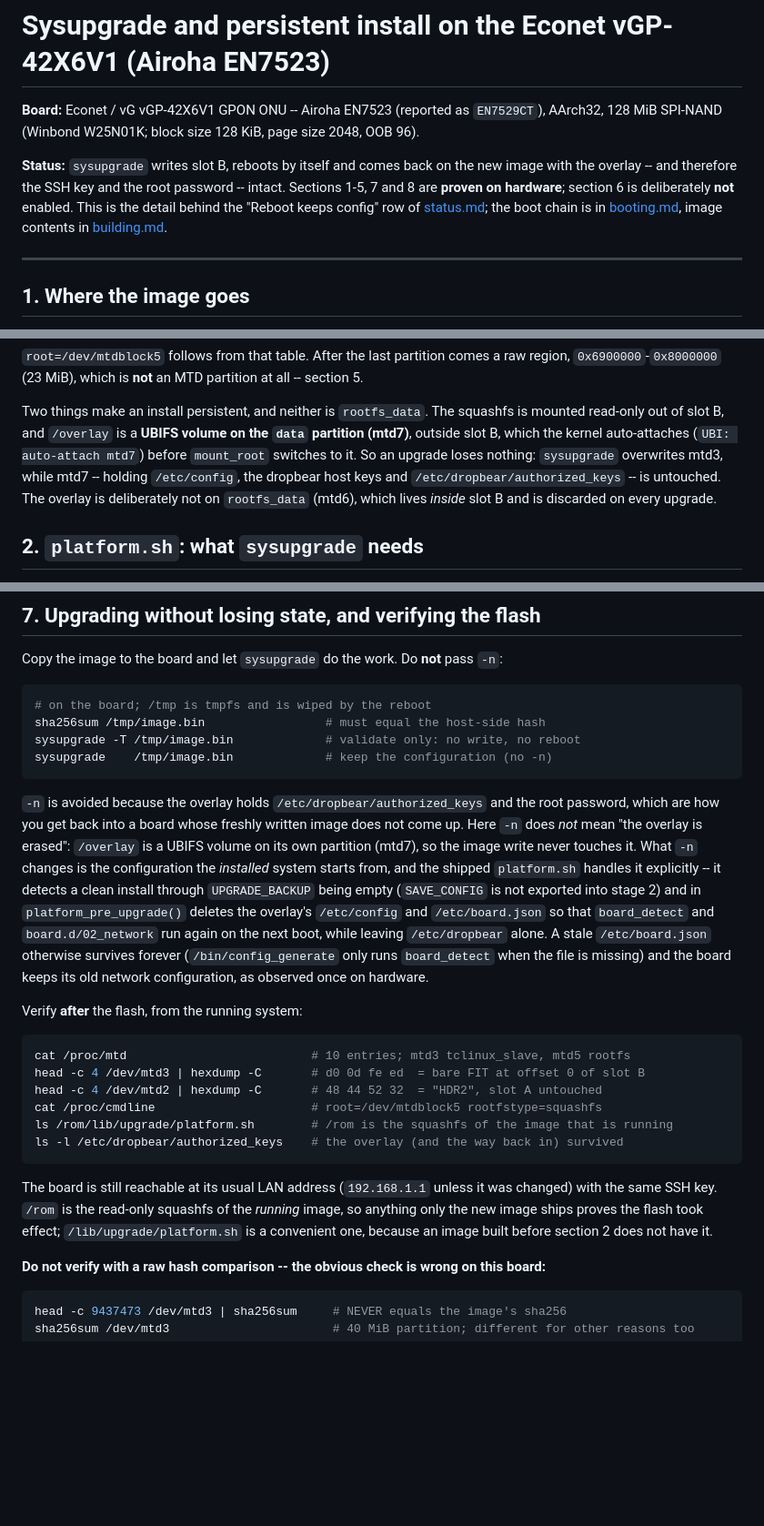
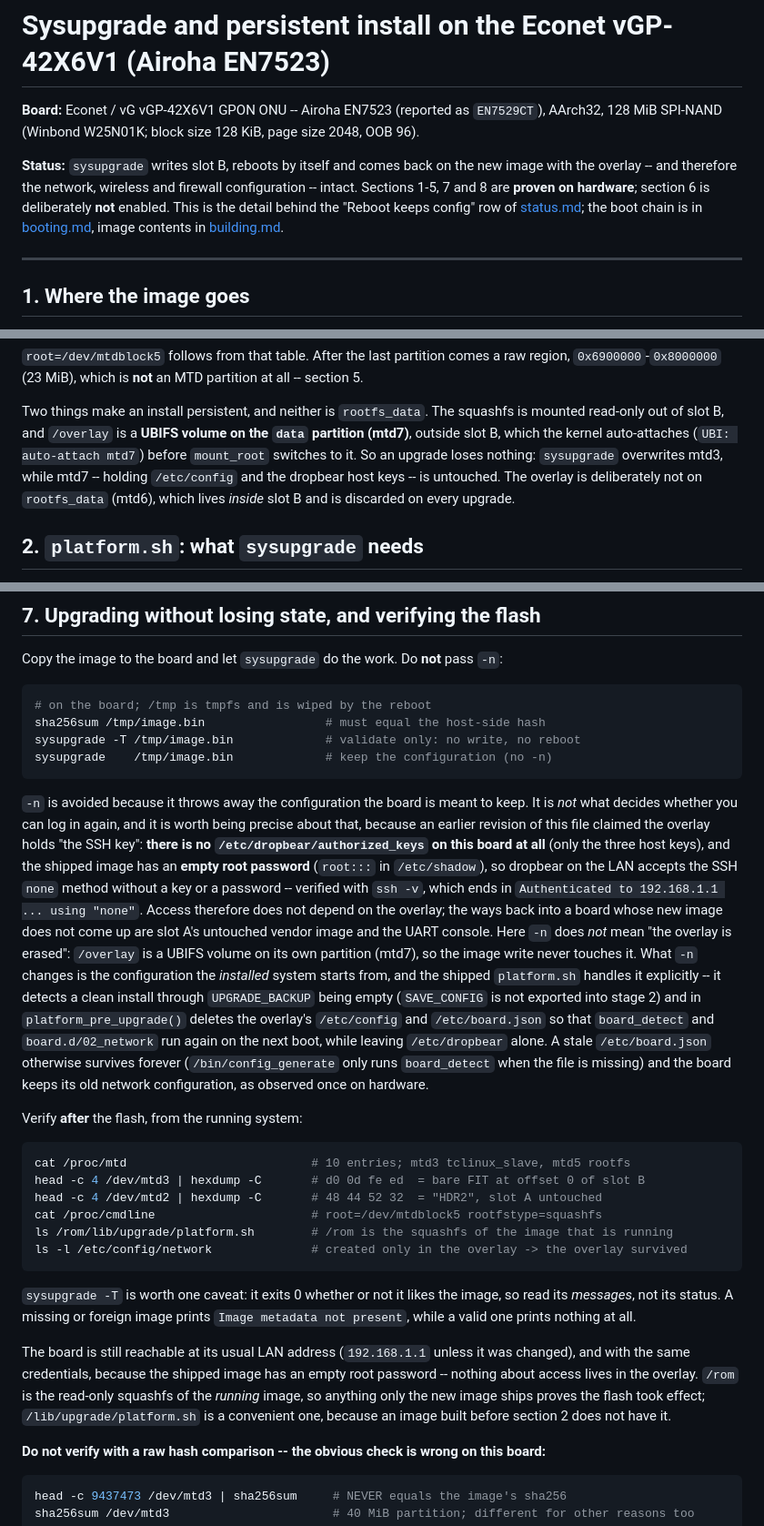
Before and after one commit to realldz/econet-42x6-openwrt, a Markdown page: docs/sysupgrade.md, 3 parts joined by grey strips. Shown at 91% size. GitHub-like rendering; blank space fills up the shorter version.

Commit message:
docs: the way back in is an empty root password, not an SSH key
sysupgrade.md claimed the overlay holds /etc/dropbear/authorized_keys and that
this is how you get back into a board whose freshly written image does not come
up, which is why `-n` had to be avoided to keep it.  Checking that claim on the
board after a flash disproves it: there is no authorized_keys anywhere
(/etc/dropbear holds only the three host keys, and /overlay/upper/etc/dropbear,
/root and /rom have none either), while /etc/shadow has `root:::0:99999:7:::`
-- an empty root password -- so dropbear accepts the SSH `none` method on the
LAN.  `ssh -v` ends in `Authenticated to 192.168.1.1 ... using "none"`, which is
what actually logged the shell in.

Access therefore does not depend on the overlay at all; the ways back into a
board whose new image does not come up are slot A's untouched vendor image and
the UART console.  Keeping the configuration when flashing is still right, but
for the real reason: /etc/config (network, wireless, dhcp, firewall) lives in
the overlay, and `-n` deliberately regenerates it.

The post-flash checklist drops the ls of the non-existent file and gains
/etc/config/network -- created only in the overlay, so it is a real proof that
the overlay survived.  Also worth writing down: `sysupgrade -T` exits 0 either
way, so its messages are the signal (a foreign or missing image prints
`Image metadata not present`, a good one prints nothing).

Measured on the same board state that was just flashed to prove a rebuild made
without a leftover trace patch boots with zero AIROHA-TRACE lines.

````diff
--- a/docs/sysupgrade.md
+++ b/docs/sysupgrade.md
@@ -4,9 +4,9 @@
 128 MiB SPI-NAND (Winbond W25N01K; block size 128 KiB, page size 2048, OOB 96).
 
 **Status:** `sysupgrade` writes slot B, reboots by itself and comes back on the new image with the
-overlay -- and therefore the SSH key and the root password -- intact. Sections 1-5, 7 and 8 are
-**proven on hardware**; section 6 is deliberately **not** enabled. This is the detail behind the
-"Reboot keeps config" row of [status.md](status.md); the boot chain is in [booting.md](booting.md),
+overlay -- and therefore the network, wireless and firewall configuration -- intact. Sections 1-5, 7
+and 8 are **proven on hardware**; section 6 is deliberately **not** enabled. This is the detail behind
+the "Reboot keeps config" row of [status.md](status.md); the boot chain is in [booting.md](booting.md),
 image contents in [building.md](building.md).
 
 ---
@@ -48,9 +48,9 @@ VFS: Mounted root (squashfs filesystem) readonly on device 31:5.
 Two things make an install persistent, and neither is `rootfs_data`. The squashfs is mounted read-only
 out of slot B, and `/overlay` is a **UBIFS volume on the `data` partition (mtd7)**, outside slot B,
 which the kernel auto-attaches (`UBI: auto-attach mtd7`) before `mount_root` switches to it. So an
-upgrade loses nothing: `sysupgrade` overwrites mtd3, while mtd7 -- holding `/etc/config`, the dropbear
-host keys and `/etc/dropbear/authorized_keys` -- is untouched. The overlay is deliberately not on
-`rootfs_data` (mtd6), which lives *inside* slot B and is discarded on every upgrade.
+upgrade loses nothing: `sysupgrade` overwrites mtd3, while mtd7 -- holding `/etc/config` and the
+dropbear host keys -- is untouched. The overlay is deliberately not on `rootfs_data` (mtd6), which
+lives *inside* slot B and is discarded on every upgrade.
 
 ## 2. `platform.sh`: what `sysupgrade` needs
 
@@ -199,8 +199,15 @@ sysupgrade -T /tmp/image.bin             # validate only: no write, no reboot
 sysupgrade    /tmp/image.bin             # keep the configuration (no -n)
 ```
 
-`-n` is avoided because the overlay holds `/etc/dropbear/authorized_keys` and the root password, which
-are how you get back into a board whose freshly written image does not come up. Here `-n` does *not*
+`-n` is avoided because it throws away the configuration the board is meant to keep. It is *not* what
+decides whether you can log in again, and it is worth being precise about that, because an earlier
+revision of this file claimed the overlay holds "the SSH key": **there is no
+`/etc/dropbear/authorized_keys` on this board at all** (only the three host keys), and the shipped
+image has an **empty root password** (`root:::` in `/etc/shadow`), so dropbear on the LAN accepts the
+SSH `none` method without a key or a password -- verified with `ssh -v`, which ends in
+`Authenticated to 192.168.1.1 ... using "none"`. Access therefore does not depend on the overlay; the
+ways back into a board whose new image does not come up are slot A's untouched vendor image and the
+UART console. Here `-n` does *not*
 mean "the overlay is erased": `/overlay` is a UBIFS volume on its own partition (mtd7), so the image
 write never touches it. What `-n` changes is the configuration the *installed* system starts from, and
 the shipped `platform.sh` handles it explicitly -- it detects a clean install through `UPGRADE_BACKUP`
@@ -218,13 +225,18 @@ head -c 4 /dev/mtd3 | hexdump -C       # d0 0d fe ed  = bare FIT at offset 0 of
 head -c 4 /dev/mtd2 | hexdump -C       # 48 44 52 32  = "HDR2", slot A untouched
 cat /proc/cmdline                      # root=/dev/mtdblock5 rootfstype=squashfs
 ls /rom/lib/upgrade/platform.sh        # /rom is the squashfs of the image that is running
-ls -l /etc/dropbear/authorized_keys    # the overlay (and the way back in) survived
+ls -l /etc/config/network              # created only in the overlay -> the overlay survived
 ```
 
-The board is still reachable at its usual LAN address (`192.168.1.1` unless it was changed) with the
-same SSH key. `/rom` is the read-only squashfs of the *running* image, so anything only the new image
-ships proves the flash took effect; `/lib/upgrade/platform.sh` is a convenient one, because an image
-built before section 2 does not have it.
+`sysupgrade -T` is worth one caveat: it exits 0 whether or not it likes the image, so read its
+*messages*, not its status. A missing or foreign image prints `Image metadata not present`, while a
+valid one prints nothing at all.
+
+The board is still reachable at its usual LAN address (`192.168.1.1` unless it was changed), and with
+the same credentials, because the shipped image has an empty root password -- nothing about access
+lives in the overlay. `/rom` is the read-only squashfs of the *running* image, so anything only the new
+image ships proves the flash took effect; `/lib/upgrade/platform.sh` is a convenient one, because an
+image built before section 2 does not have it.
 
 **Do not verify with a raw hash comparison -- the obvious check is wrong on this board:**
 
````
